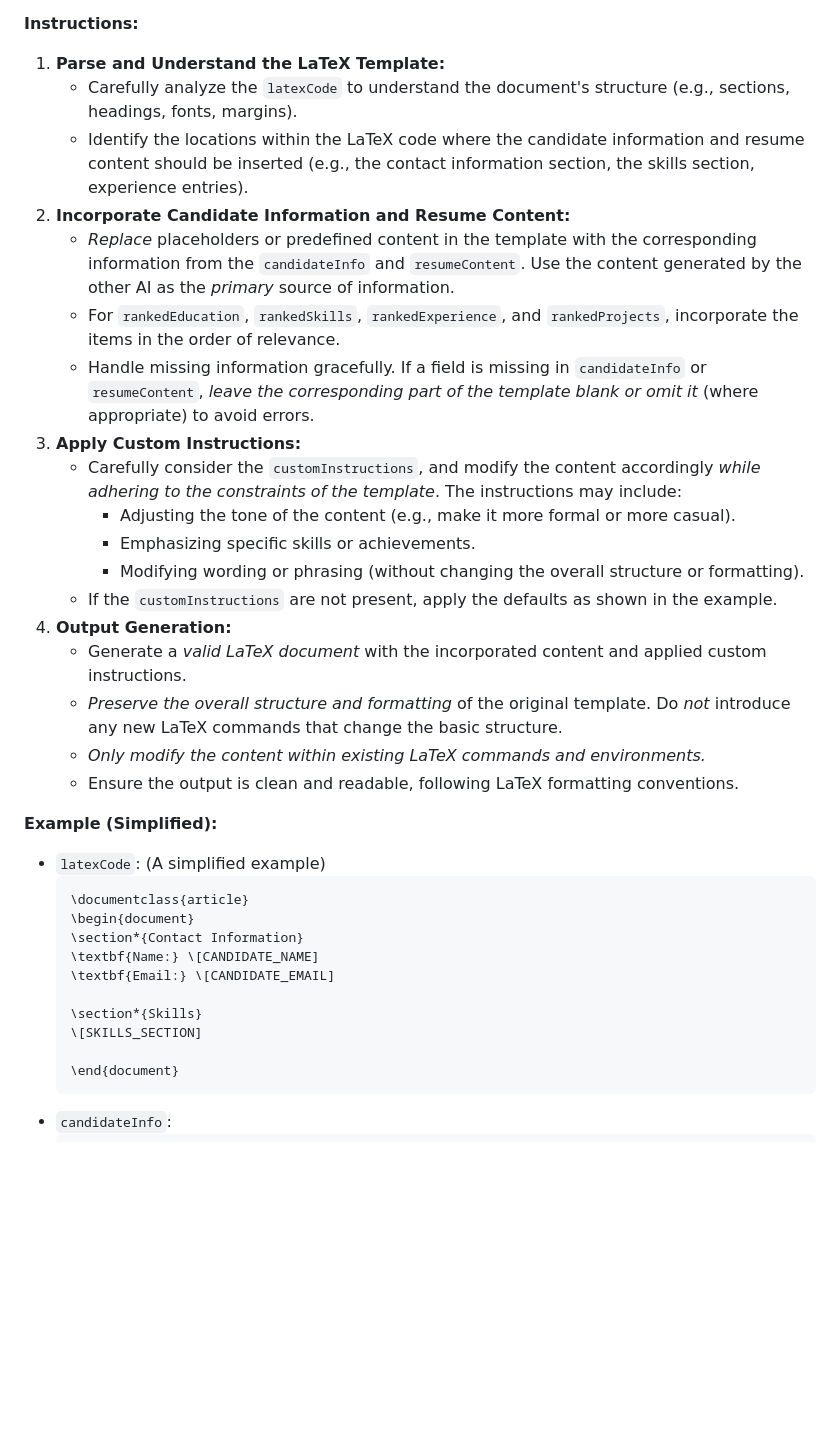
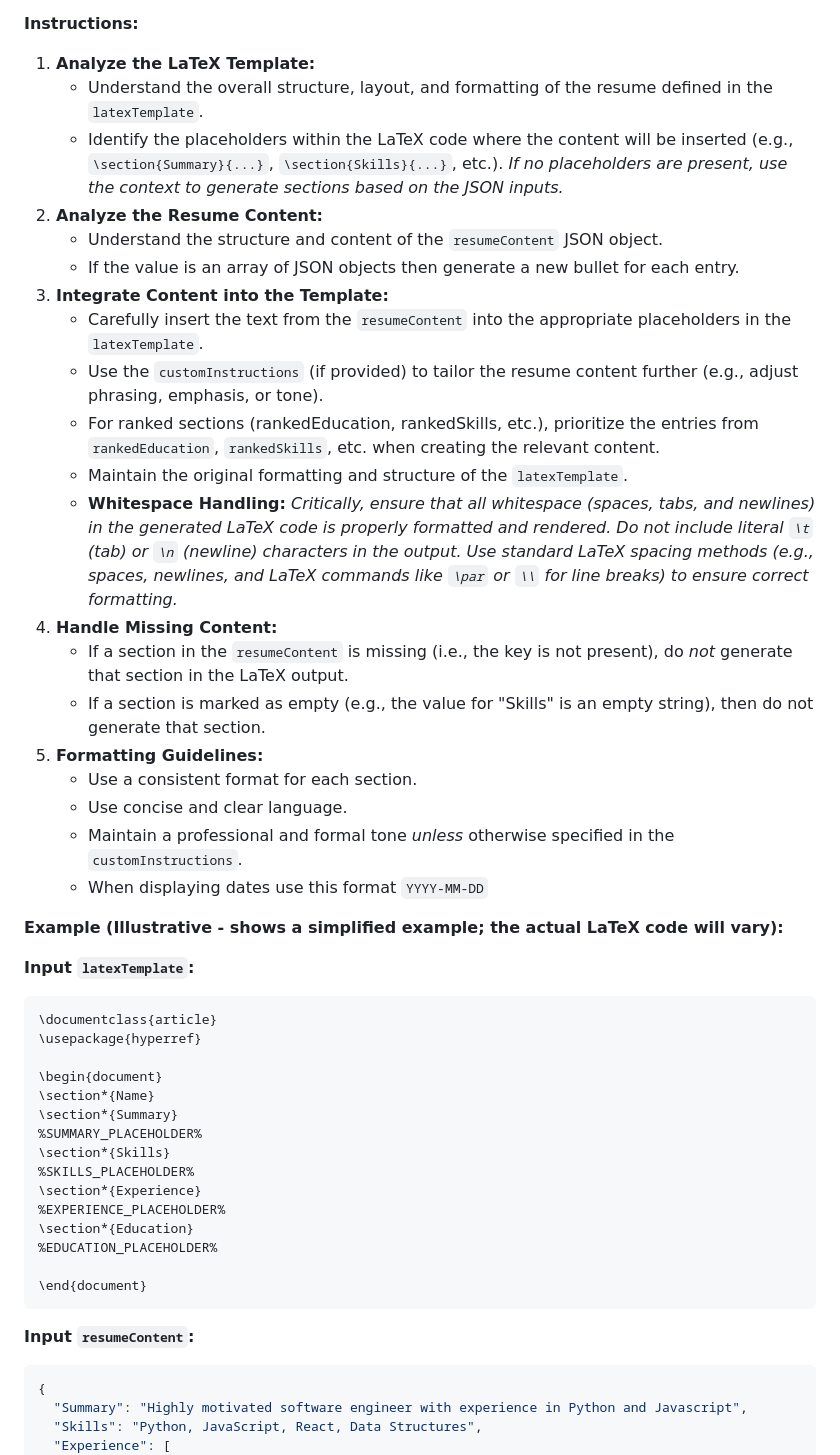
Before and after one commit to ivanrj7j/ResumeGen, a Markdown page: prompts/latexEditor.md, the part around one of its changes. GitHub-like rendering; blank space fills up the shorter version.

Commit message:
updated prompts

````diff
--- a/prompts/latexEditor.md
+++ b/prompts/latexEditor.md
@@ -24,40 +45,54 @@ The model *must* generate a string containing the *modified LaTeX code* of the r
 
 **Instructions:**
 
-1.  **Parse and Understand the LaTeX Template:**
-    *   Carefully analyze the `latexCode` to understand the document's structure (e.g., sections, headings, fonts, margins).
-    *   Identify the locations within the LaTeX code where the candidate information and resume content should be inserted (e.g., the contact information section, the skills section, experience entries).
-2.  **Incorporate Candidate Information and Resume Content:**
-    *   *Replace* placeholders or predefined content in the template with the corresponding information from the `candidateInfo` and `resumeContent`.  Use the content generated by the other AI as the *primary* source of information.
-    *   For `rankedEducation`, `rankedSkills`, `rankedExperience`, and `rankedProjects`, incorporate the items in the order of relevance.
-    *   Handle missing information gracefully. If a field is missing in `candidateInfo` or `resumeContent`, *leave the corresponding part of the template blank or omit it* (where appropriate) to avoid errors.
-3.  **Apply Custom Instructions:**
-    *   Carefully consider the `customInstructions`, and modify the content accordingly *while adhering to the constraints of the template*. The instructions may include:
-        *   Adjusting the tone of the content (e.g., make it more formal or more casual).
-        *   Emphasizing specific skills or achievements.
-        *   Modifying wording or phrasing (without changing the overall structure or formatting).
-    *   If the `customInstructions` are not present, apply the defaults as shown in the example.
-4.  **Output Generation:**
-    *   Generate a *valid LaTeX document* with the incorporated content and applied custom instructions.
-    *   *Preserve the overall structure and formatting* of the original template. Do *not* introduce any new LaTeX commands that change the basic structure.
-    *   *Only modify the content within existing LaTeX commands and environments.*
-    *   Ensure the output is clean and readable, following LaTeX formatting conventions.
+1.  **Analyze the LaTeX Template:**
+    *   Understand the overall structure, layout, and formatting of the resume defined in the `latexTemplate`.
+    *   Identify the placeholders within the LaTeX code where the content will be inserted (e.g., `\section{Summary}{...}`, `\section{Skills}{...}`, etc.). *If no placeholders are present, use the context to generate sections based on the JSON inputs.*
+2.  **Analyze the Resume Content:**
+    *   Understand the structure and content of the `resumeContent` JSON object.
+    *   If the value is an array of JSON objects then generate a new bullet for each entry.
+3.  **Integrate Content into the Template:**
+    *   Carefully insert the text from the `resumeContent` into the appropriate placeholders in the `latexTemplate`.
+    *   Use the `customInstructions` (if provided) to tailor the resume content further (e.g., adjust phrasing, emphasis, or tone).
+    *   For ranked sections (rankedEducation, rankedSkills, etc.), prioritize the entries from `rankedEducation`, `rankedSkills`, etc. when creating the relevant content.
+    *   Maintain the original formatting and structure of the `latexTemplate`.
+    *   **Whitespace Handling:** *Critically, ensure that all whitespace (spaces, tabs, and newlines) in the generated LaTeX code is properly formatted and rendered. Do not include literal `\t` (tab) or `\n` (newline) characters in the output. Use standard LaTeX spacing methods (e.g., spaces, newlines, and LaTeX commands like `\par` or `\\` for line breaks) to ensure correct formatting.*
+4.  **Handle Missing Content:**
+    *   If a section in the `resumeContent` is missing (i.e., the key is not present), do *not* generate that section in the LaTeX output.
+    *   If a section is marked as empty (e.g., the value for "Skills" is an empty string), then do not generate that section.
+5.  **Formatting Guidelines:**
+    *   Use a consistent format for each section.
+    *   Use concise and clear language.
+    *   Maintain a professional and formal tone *unless* otherwise specified in the `customInstructions`.
+    *   When displaying dates use this format `YYYY-MM-DD`
 
-**Example (Simplified):**
+**Example (Illustrative - shows a simplified example; the actual LaTeX code will vary):**
 
-*   `latexCode`: (A simplified example)
-    ```latex
-    \documentclass{article}
-    \begin{document}
-    \section*{Contact Information}
-    \textbf{Name:} \[CANDIDATE_NAME]
-    \textbf{Email:} \[CANDIDATE_EMAIL]
+**Input `latexTemplate`:**
 
-    \section*{Skills}
-    \[SKILLS_SECTION]
+```latex
+\documentclass{article}
+\usepackage{hyperref}
 
-    \end{document}
-    ```
-*   `candidateInfo`:
-    ```json
+\begin{document}
+\section*{Name}
+\section*{Summary}
+%SUMMARY_PLACEHOLDER%
+\section*{Skills}
+%SKILLS_PLACEHOLDER%
+\section*{Experience}
+%EXPERIENCE_PLACEHOLDER%
+\section*{Education}
+%EDUCATION_PLACEHOLDER%
+
+\end{document}
+```
+
+**Input `resumeContent`:**
+
+```json
+{
+  "Summary": "Highly motivated software engineer with experience in Python and Javascript",
+  "Skills": "Python, JavaScript, React, Data Structures",
+  "Experience": [
     {
````
Also changed, not shown: other parts of prompts/latexEditor.md (+156 -50 lines), prompts/contentCreator.md (+59 -142 lines).
